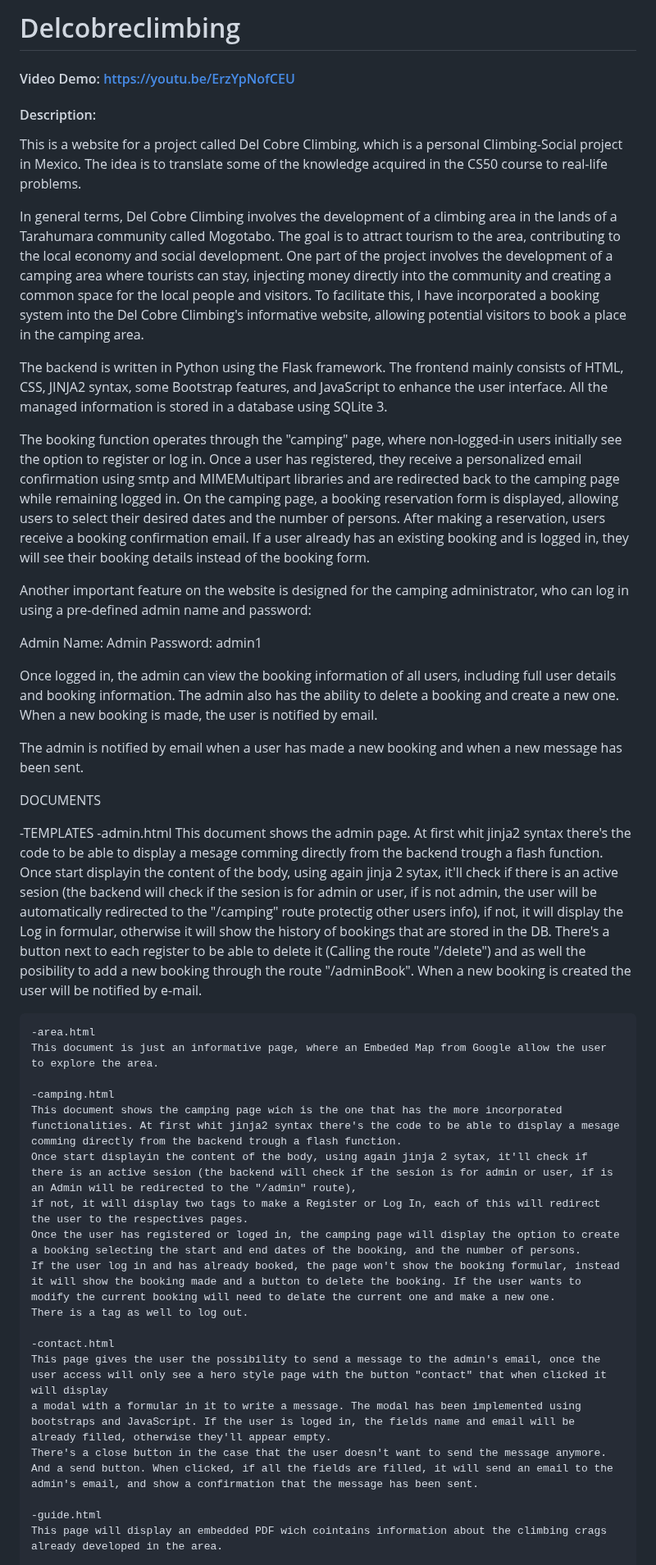
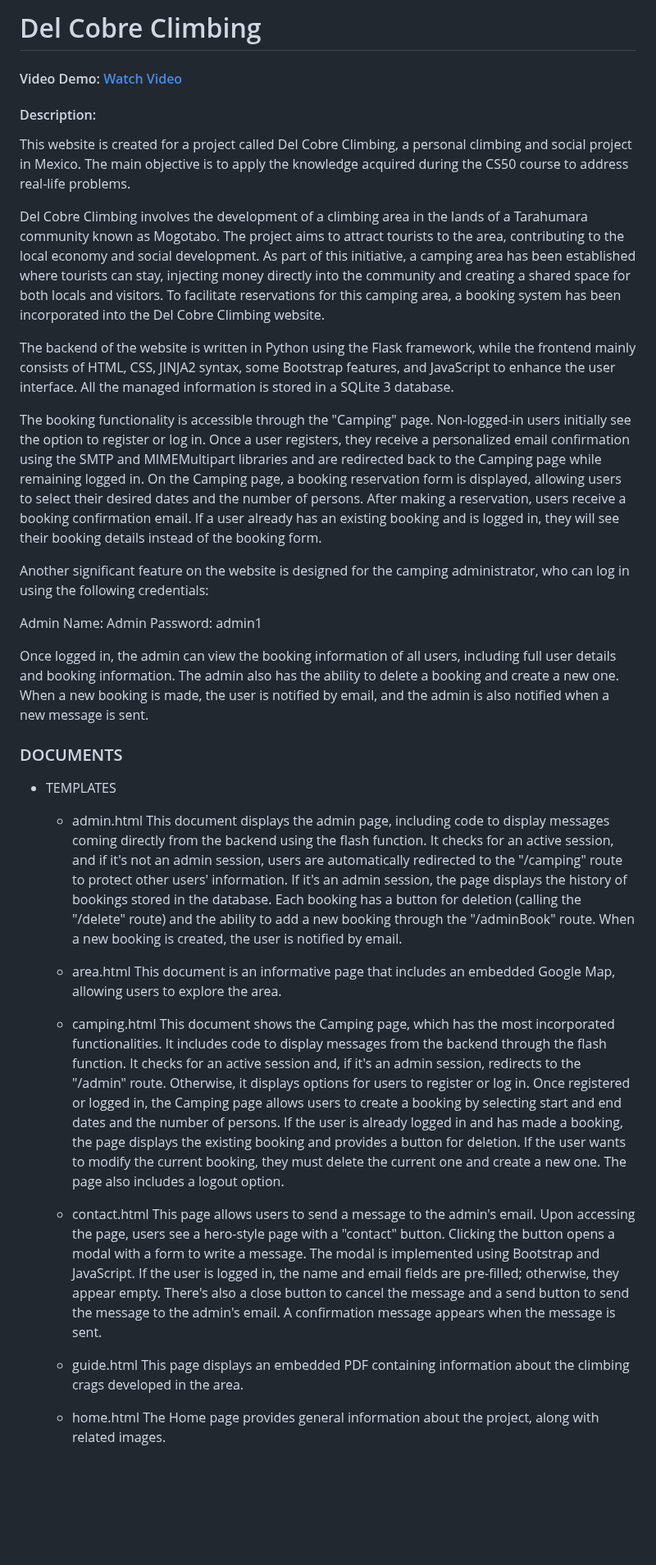
Before and after one commit to ab-mtz/delcobre, a Markdown page: README.md, the part around one of its changes. Shown at 82% size. GitHub-like rendering; blank space fills up the shorter version.

```diff
--- a/README.md
+++ b/README.md
@@ -1,49 +1,40 @@
-# Delcobreclimbing
-#### Video Demo:  <https://youtu.be/ErzYpNofCEU>
+# Del Cobre Climbing
+#### Video Demo: [Watch Video](https://youtu.be/ErzYpNofCEU)
 #### Description:
 
-This is a website for a project called Del Cobre Climbing, which is a personal Climbing-Social project in Mexico. The idea is to translate some of the knowledge acquired in the CS50 course to real-life problems.
+This website is created for a project called Del Cobre Climbing, a personal climbing and social project in Mexico. The main objective is to apply the knowledge acquired during the CS50 course to address real-life problems.
 
-In general terms, Del Cobre Climbing involves the development of a climbing area in the lands of a Tarahumara community called Mogotabo. The goal is to attract tourism to the area, contributing to the local economy and social development. One part of the project involves the development of a camping area where tourists can stay, injecting money directly into the community and creating a common space for the local people and visitors. To facilitate this, I have incorporated a booking system into the Del Cobre Climbing's informative website, allowing potential visitors to book a place in the camping area.
+Del Cobre Climbing involves the development of a climbing area in the lands of a Tarahumara community known as Mogotabo. The project aims to attract tourists to the area, contributing to the local economy and social development. As part of this initiative, a camping area has been established where tourists can stay, injecting money directly into the community and creating a shared space for both locals and visitors. To facilitate reservations for this camping area, a booking system has been incorporated into the Del Cobre Climbing website.
 
-The backend is written in Python using the Flask framework. The frontend mainly consists of HTML, CSS, JINJA2 syntax, some Bootstrap features, and JavaScript to enhance the user interface. All the managed information is stored in a database using SQLite 3.
+The backend of the website is written in Python using the Flask framework, while the frontend mainly consists of HTML, CSS, JINJA2 syntax, some Bootstrap features, and JavaScript to enhance the user interface. All the managed information is stored in a SQLite 3 database.
 
-The booking function operates through the "camping" page, where non-logged-in users initially see the option to register or log in. Once a user has registered, they receive a personalized email confirmation using smtp and MIMEMultipart libraries and are redirected back to the camping page while remaining logged in. On the camping page, a booking reservation form is displayed, allowing users to select their desired dates and the number of persons. After making a reservation, users receive a booking confirmation email. If a user already has an existing booking and is logged in, they will see their booking details instead of the booking form.
+The booking functionality is accessible through the "Camping" page. Non-logged-in users initially see the option to register or log in. Once a user registers, they receive a personalized email confirmation using the SMTP and MIMEMultipart libraries and are redirected back to the Camping page while remaining logged in. On the Camping page, a booking reservation form is displayed, allowing users to select their desired dates and the number of persons. After making a reservation, users receive a booking confirmation email. If a user already has an existing booking and is logged in, they will see their booking details instead of the booking form.
 
-Another important feature on the website is designed for the camping administrator, who can log in using a pre-defined admin name and password:
+Another significant feature on the website is designed for the camping administrator, who can log in using the following credentials:
 
 Admin Name: Admin
 Password: admin1
 
-Once logged in, the admin can view the booking information of all users, including full user details and booking information. The admin also has the ability to delete a booking and create a new one. When a new booking is made, the user is notified by email.
+Once logged in, the admin can view the booking information of all users, including full user details and booking information. The admin also has the ability to delete a booking and create a new one. When a new booking is made, the user is notified by email, and the admin is also notified when a new message is sent.
 
-The admin is notified by email when a user has made a new booking and when a new message has been sent.
+### DOCUMENTS
 
-DOCUMENTS
+- TEMPLATES
+	- admin.html
+	This document displays the admin page, including code to display messages coming directly from the backend using the flash function. It checks for an active session, and if it's not an admin session, users are automatically redirected to the "/camping" route to protect other users' information. If it's an admin session, the page displays the history of bookings stored in the database. Each booking has a button for deletion (calling the "/delete" route) and the ability to add a new booking through the "/adminBook" route. When a new booking is created, the user is notified by email.
 
--TEMPLATES
-	-admin.html
-	This document shows the admin page. At first whit jinja2 syntax there's the code to be able to display a mesage comming directly from the backend trough a flash function.
-	Once start displayin the content of the body, using again jinja 2 sytax, it'll check if there is an active sesion (the backend will check if the sesion is for admin or user, if is not admin, the user will be automatically redirected to the "/camping" route protectig other users info),
-	if not, it will display the Log in formular, otherwise it will show the history of bookings that are stored in the DB. There's a button next to each register to be able
-	to delete it (Calling the route "/delete") and as well the posibility to add a new booking through the route "/adminBook". When a new booking is created the user will be notified by e-mail.
+	- area.html
+	This document is an informative page that includes an embedded Google Map, allowing users to explore the area.
 
-	-area.html
-	This document is just an informative page, where an Embeded Map from Google allow the user to explore the area.
+	- camping.html
+	This document shows the Camping page, which has the most incorporated functionalities. It includes code to display messages from the backend through the flash function. It checks for an active session and, if it's an admin session, redirects to the "/admin" route. Otherwise, it displays options for users to register or log in. Once registered or logged in, the Camping page allows users to create a booking by selecting start and end dates and the number of persons. If the user is already logged in and has made a booking, the page displays the existing booking and provides a button for deletion. If the user wants to modify the current booking, they must delete the current one and create a new one. The page also includes a logout option.
 
-	-camping.html
-	This document shows the camping page wich is the one that has the more incorporated functionalities. At first whit jinja2 syntax there's the code to be able to display a mesage comming directly from the backend trough a flash function.
-	Once start displayin the content of the body, using again jinja 2 sytax, it'll check if there is an active sesion (the backend will check if the sesion is for admin or user, if is an Admin will be redirected to the "/admin" route),
-	if not, it will display two tags to make a Register or Log In, each of this will redirect the user to the respectives pages.
-	Once the user has registered or loged in, the camping page will display the option to create a booking selecting the start and end dates of the booking, and the number of persons.
-	If the user log in and has already booked, the page won't show the booking formular, instead it will show the booking made and a button to delete the booking. If the user wants to modify the current booking will need to delate the current one and make a new one.
-  	There is a tag as well to log out.
+	- contact.html
+	This page allows users to send a message to the admin's email. Upon accessing the page, users see a hero-style page with a "contact" button. Clicking the button opens a modal with a form to write a message. The modal is implemented using Bootstrap and JavaScript. If the user is logged in, the name and email fields are pre-filled; otherwise, they appear empty. There's also a close button to cancel the message and a send button to send the message to the admin's email. A confirmation message appears when the message is sent.
 
-	-contact.html
-	This page gives the user the possibility to send a message to the admin's email, once the user access will only see a hero style page with the button "contact" that when clicked it will display
-	a modal with a formular in it to write a message. The modal has been implemented using bootstraps and JavaScript. If the user is loged in, the fields name and email will be already filled, otherwise they'll appear empty.
-	There's a close button in the case that the user doesn't want to send the message anymore. And a send button. When clicked, if all the fields are filled, it will send an email to the admin's email, and show a confirmation that the message has been sent.
+	- guide.html
+	This page displays an embedded PDF containing information about the climbing crags developed in the area.
 
-	-guide.html
-	This page will display an embedded PDF wich cointains information about the climbing crags already developed in the area.
+	- home.html
+	The Home page provides general information about the project, along with related images.
 
```
Also changed, not shown: other parts of README.md (+56 -66 lines).
